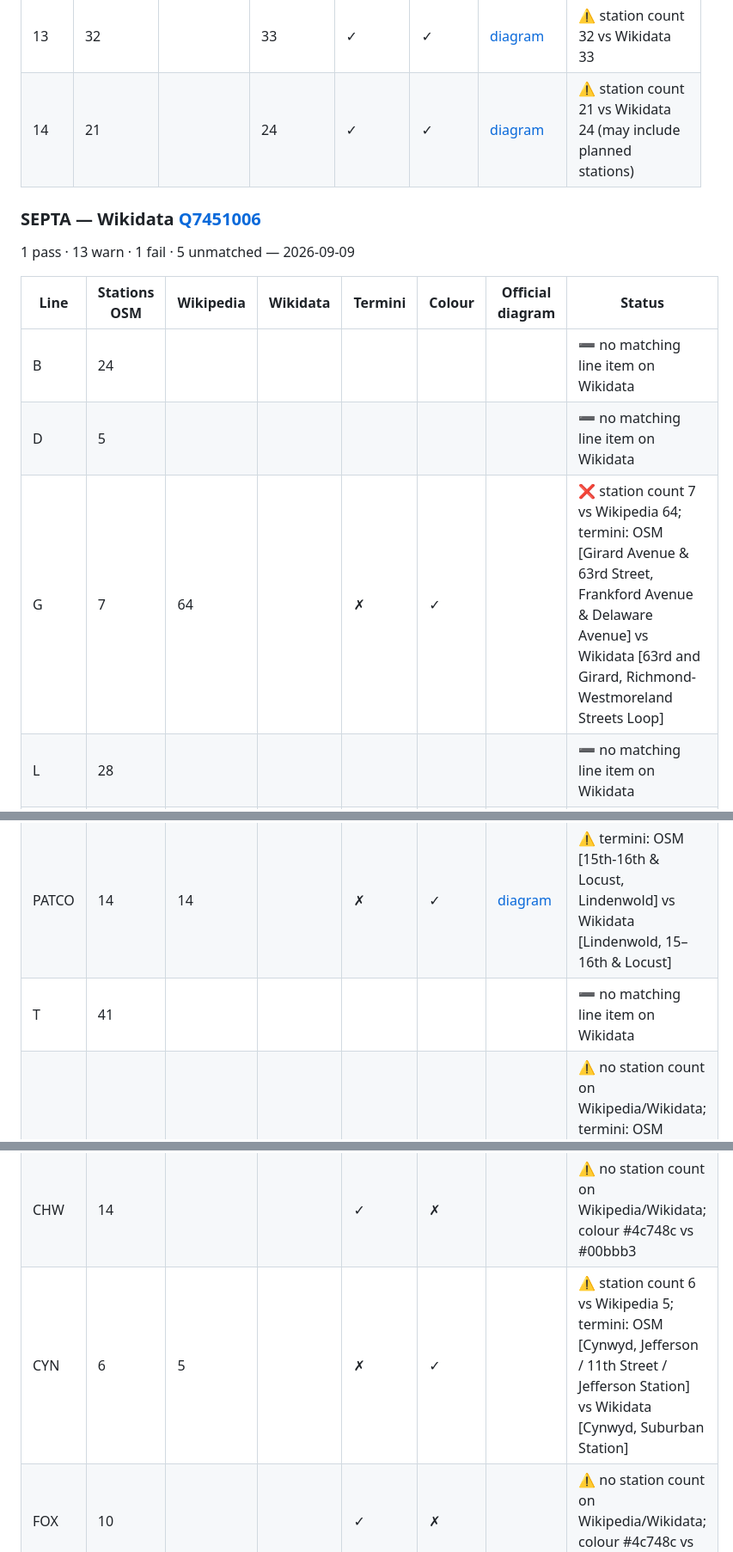
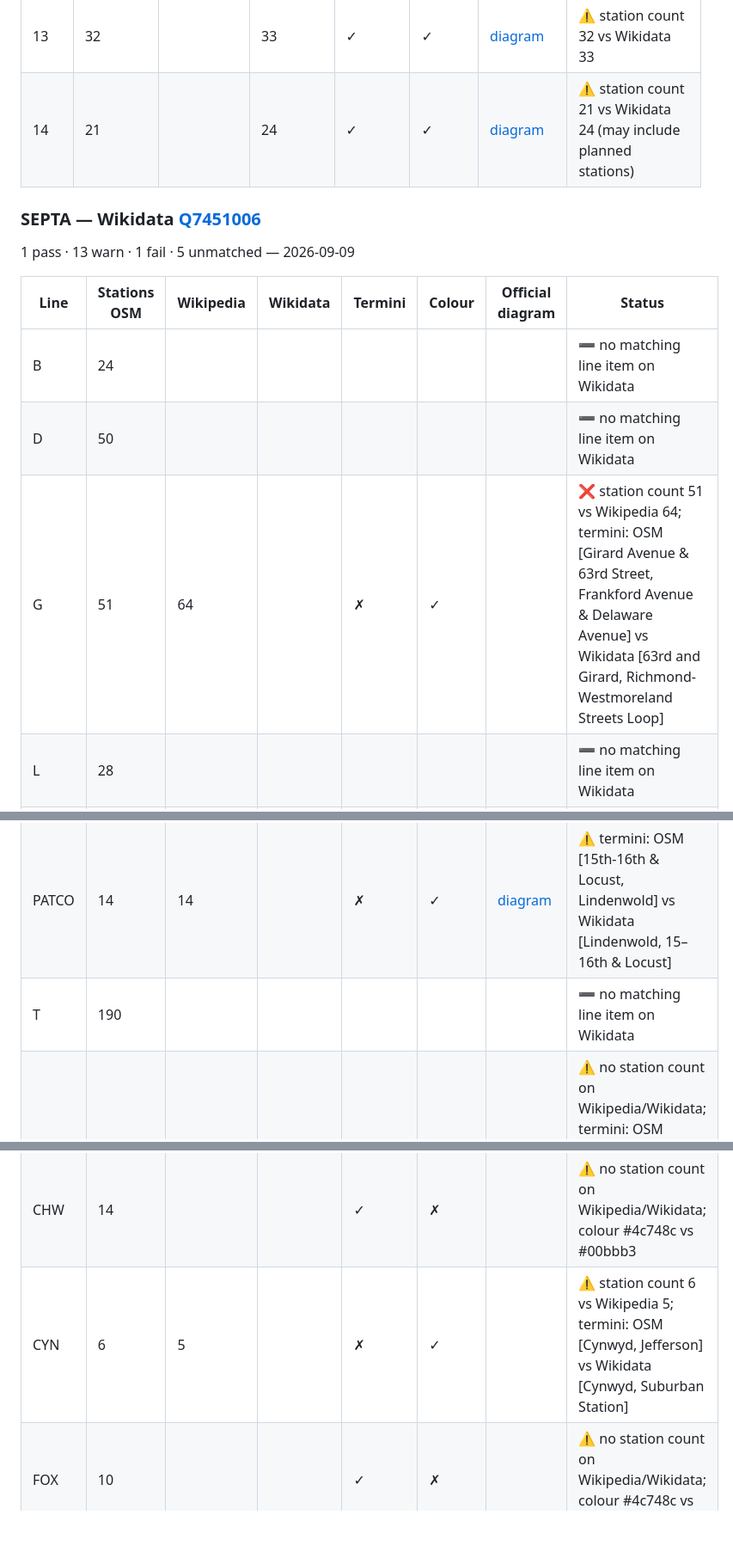
Before and after one commit to Gitter499/metrocad, a Markdown page: docs/verification.md, 3 parts joined by grey strips. Shown at 86% size. Drawn GitHub-style; blank space fills up the shorter version.

Commit message:
docs: refresh Wikidata verification report

```diff
--- a/docs/verification.md
+++ b/docs/verification.md
@@ -83,16 +83,16 @@ Each bundled network is checked against Wikidata: lines of the same transport ne
 | Line | Stations OSM | Wikipedia | Wikidata | Termini | Colour | Official diagram | Status |
 |---|---|---|---|---|---|---|---|
 | B | 24 |  |  |  |  |  | ➖ no matching line item on Wikidata |
-| D | 5 |  |  |  |  |  | ➖ no matching line item on Wikidata |
-| G | 7 | 64 |  | ✗ | ✓ |  | ❌ station count 7 vs Wikipedia 64; termini: OSM [Girard Avenue & 63rd Street, Frankford Avenue & Delaware Avenue] vs Wikidata [63rd and Girard, Richmond-Westmoreland Streets Loop] |
+| D | 50 |  |  |  |  |  | ➖ no matching line item on Wikidata |
+| G | 51 | 64 |  | ✗ | ✓ |  | ❌ station count 51 vs Wikipedia 64; termini: OSM [Girard Avenue & 63rd Street, Frankford Avenue & Delaware Avenue] vs Wikidata [63rd and Girard, Richmond-Westmoreland Streets Loop] |
 | L | 28 |  |  |  |  |  | ➖ no matching line item on Wikidata |
 | M | 22 |  |  |  |  |  | ➖ no matching line item on Wikidata |
 | PATCO | 14 | 14 |  | ✗ | ✓ | [diagram](https://commons.wikimedia.org/wiki/File:PATCO-Map.png) | ⚠️ termini: OSM [15th-16th & Locust, Lindenwold] vs Wikidata [Lindenwold, 15–16th & Locust] |
-| T | 41 |  |  |  |  |  | ➖ no matching line item on Wikidata |
+| T | 190 |  |  |  |  |  | ➖ no matching line item on Wikidata |
 | AIR | 10 |  |  | ✗ | ✓ |  | ⚠️ no station count on Wikipedia/Wikidata; termini: OSM [Temple University, Airport Terminals E & F] vs Wikidata [High Wycombe railway station, Claremont railway station] |
 | CHE | 14 |  |  | ✓ | ✗ |  | ⚠️ no station count on Wikipedia/Wikidata; colour #4c748c vs #98783b |
 | CHW | 14 |  |  | ✓ | ✗ |  | ⚠️ no station count on Wikipedia/Wikidata; colour #4c748c vs #00bbb3 |
-| CYN | 6 | 5 |  | ✗ | ✓ |  | ⚠️ station count 6 vs Wikipedia 5; termini: OSM [Cynwyd, Jefferson / 11th Street / Jefferson Station] vs Wikidata [Cynwyd, Suburban Station] |
+| CYN | 6 | 5 |  | ✗ | ✓ |  | ⚠️ station count 6 vs Wikipedia 5; termini: OSM [Cynwyd, Jefferson] vs Wikidata [Cynwyd, Suburban Station] |
 | FOX | 10 |  |  | ✓ | ✗ |  | ⚠️ no station count on Wikipedia/Wikidata; colour #4c748c vs #ff8942 |
 | LAN | 26 | 27 |  | ✓ | ✓ |  | ⚠️ station count 26 vs Wikipedia 27 |
 | MED | 20 |  |  | ✓ | ✗ |  | ⚠️ no station count on Wikipedia/Wikidata; colour #4c748c vs #0081c5 |
```
Also changed, not shown: other parts of docs/verification.md (+5 -1 lines).
